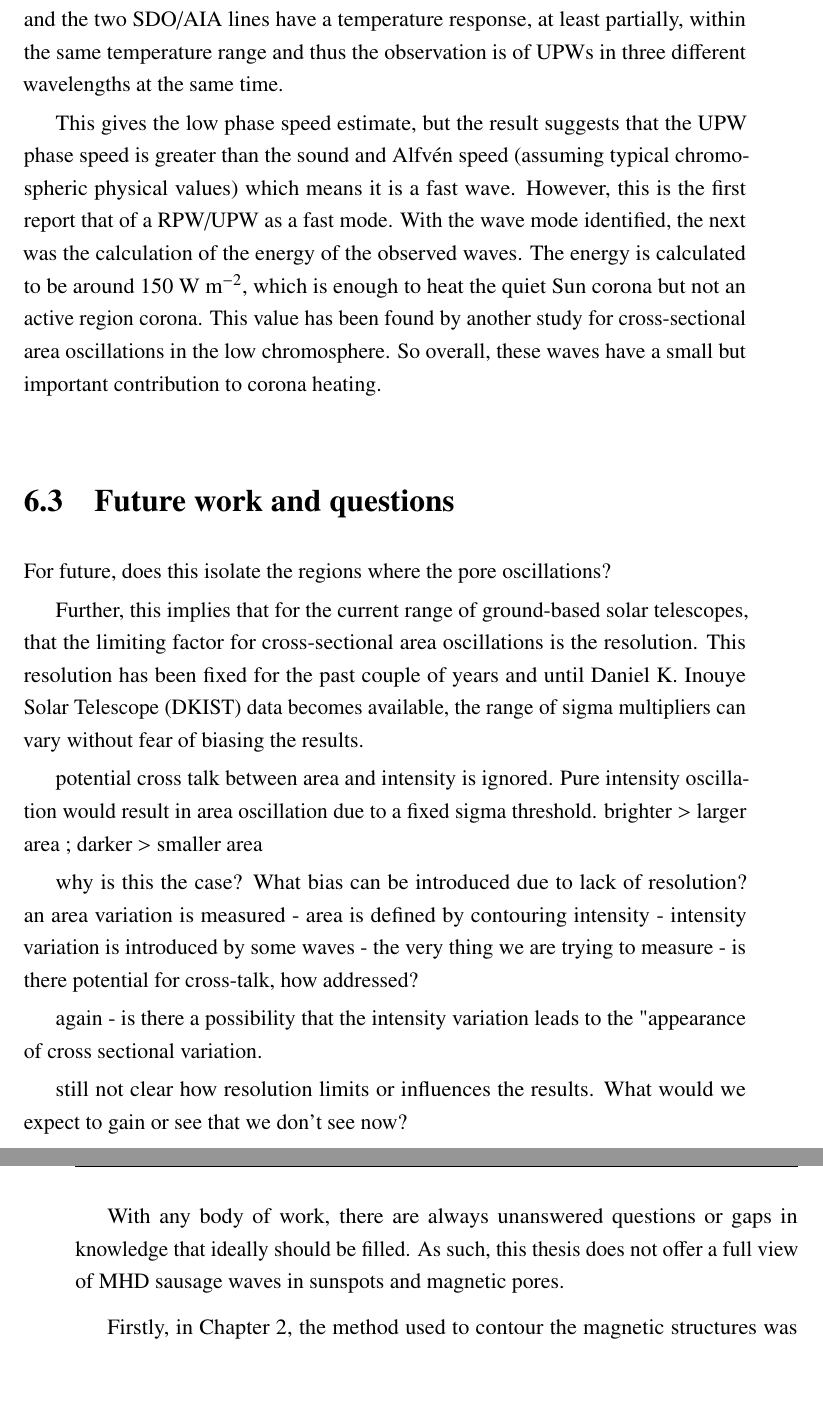
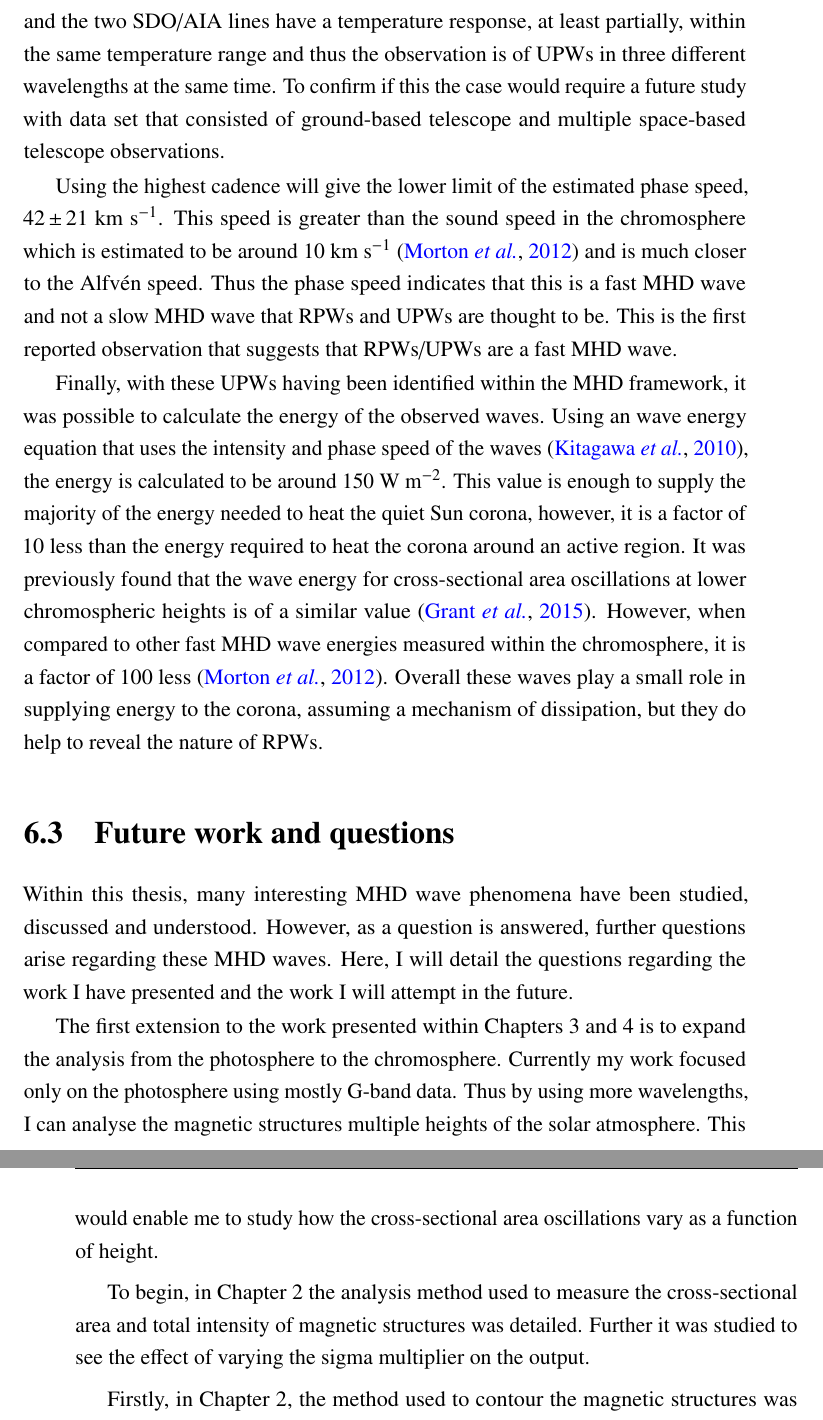
Before and after one commit to nabobalis/PhDThesis, a LaTeX thesis (thesis.tex, which reads Chapter6/chapter6.tex): two parts of pages 138 and 139 of 164, joined at a grey line, cut so that both start at the same text, the shorter picture padded with empty space. Compiled offline with pdfLaTeX.

```diff
--- a/Chapter6/chapter6.tex
+++ b/Chapter6/chapter6.tex
@@ -216,39 +216,49 @@
 	The best assumption that can be made is that the lag is at that cadence, 12 seconds.
 	It should be noted that this lag could actually be zero seconds.
 	This would imply that H$\alpha$ and the two SDO/AIA lines have a temperature response, at least partially, within the same temperature range and thus the observation is of UPWs in three different wavelengths at the same time.
+	To confirm if this the case would require a future study with data set that consisted of ground-based telescope and multiple space-based telescope observations.
 
+	Using the highest cadence will give the lower limit of the estimated phase speed, $42\pm21$ km s$^{-1}$.
+	This speed is greater than the sound speed in the chromosphere which is estimated to be around 10 km s$^{-1}$ \citep{Morton2012} and is much closer to the Alfv\'en speed.
+	Thus the phase speed indicates that this is a fast MHD wave and not a slow MHD wave that RPWs and UPWs are thought to be.
+    This is the first reported observation that suggests that RPWs/UPWs are a fast MHD wave.
 
-
-    This gives the low phase speed estimate, but the result suggests that the UPW phase speed is greater than the sound and Alfv\'en speed (assuming typical chromospheric physical values) which means it is a fast wave.
-    However, this is the first report that of a RPW/UPW as a fast mode.
-    With the wave mode identified, the next was the calculation of the energy of the observed waves.
-    The energy is calculated to be around 150 W m$^{-2}$, which is enough to heat the quiet Sun corona but not an active region corona.
-    This value has been found by another study for cross-sectional area oscillations in the low chromosphere.
-    So overall, these waves have a small but important contribution to corona heating.
+    Finally, with these UPWs having been identified within the MHD framework, it was possible to calculate the energy of the observed waves.
+    Using an wave energy equation that uses the intensity and phase speed of the waves \citep{Kitagawa2010}, the energy is calculated to be around 150 W m$^{-2}$.
+    This value is enough to supply the majority of the energy needed to heat the quiet Sun corona, however, it is a factor of 10 less than the energy required to heat the corona around an active region.
+    It was previously found that the wave energy for cross-sectional area oscillations at lower chromospheric heights is of a similar value  \citep{0004-637X-806-1-132}.
+    However, when compared to other fast MHD wave energies measured within the chromosphere, it is a factor of 100 less \citep{Morton2012}.
+    Overall these waves play a small role in supplying energy to the corona, assuming a mechanism of dissipation, but they do help to reveal the nature of RPWs.
 
 \section{Future work and questions}
 
+  %For future, does this isolate the regions where the pore oscillations?
+  %
+  %
+  %      Further, this implies that for the current range of ground-based solar telescopes, that the limiting factor for cross-sectional area oscillations is the resolution.
+  %      This resolution has been fixed for the past couple of years and until Daniel K. Inouye Solar Telescope (DKIST) data becomes available, the range of sigma multipliers can vary without fear of biasing the results.
+  %
+  %
+  %          potential cross talk between area and intensity is ignored. Pure intensity oscillation would result in area oscillation due to a fixed sigma threshold. brighter > larger area ; darker > smaller area
+  %
+  %   why is this the case? What bias can be introduced due to lack of resolution?
+  %   an area variation is measured - area is defined by contouring intensity - intensity variation is introduced by some waves - the very thing we are trying to measure - is there potential for cross-talk, how addressed?
+  %
+  %   again - is there a possibility that the intensity variation leads to the "appearance of cross sectional variation.
+  %
+  %   still not clear how resolution limits or influences the results. What would we expect to gain or see that we don't see now?
+  %
+    Within this thesis, many interesting MHD wave phenomena have been studied, discussed and understood.
+    However, as a question is answered, further questions arise regarding these MHD waves.
+    Here, I will detail the questions regarding the work I have presented and the work I will attempt in the future.
 
-        For future, does this isolate the regions where the pore oscillations?
+    The first extension to the work presented within Chapters 3 and 4 is to expand the analysis from the photosphere to the chromosphere.
+    Currently my work focused only on the photosphere using mostly G-band data.
+    Thus by using more wavelengths, I can analyse the magnetic structures multiple heights of the solar atmosphere.
+    This would enable me to study how the cross-sectional area oscillations vary as a function of height.
 
-
-      Further, this implies that for the current range of ground-based solar telescopes, that the limiting factor for cross-sectional area oscillations is the resolution.
-      This resolution has been fixed for the past couple of years and until Daniel K. Inouye Solar Telescope (DKIST) data becomes available, the range of sigma multipliers can vary without fear of biasing the results.
-
-
-          potential cross talk between area and intensity is ignored. Pure intensity oscillation would result in area oscillation due to a fixed sigma threshold. brighter > larger area ; darker > smaller area
-
-   why is this the case? What bias can be introduced due to lack of resolution?
-   an area variation is measured - area is defined by contouring intensity - intensity variation is introduced by some waves - the very thing we are trying to measure - is there potential for cross-talk, how addressed?
-
-   again - is there a possibility that the intensity variation leads to the "appearance of cross sectional variation.
-
-   still not clear how resolution limits or influences the results. What would we expect to gain or see that we don't see now?
-
-
-
-    With any body of work, there are always unanswered questions or gaps in knowledge that ideally should be filled.
-    As such, this thesis does not offer a full view of MHD sausage waves in sunspots and magnetic pores.
+    To begin, in Chapter 2 the analysis method used to measure the cross-sectional area and total intensity of magnetic structures was detailed.
+    Further it was studied to see the effect of varying the sigma multiplier on the output.
 
     Firstly, in Chapter 2, the method used to contour the magnetic structures was analysed.
     However, it was limited to low lying photospheric wavelengths.
```
